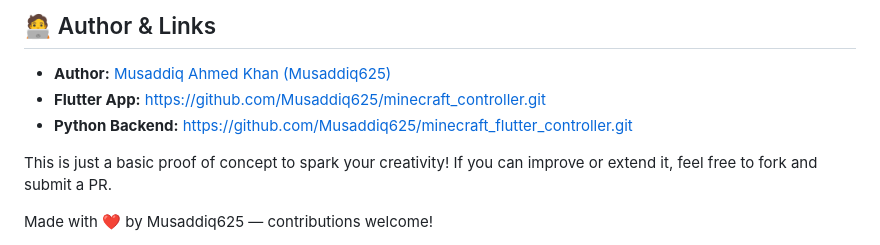
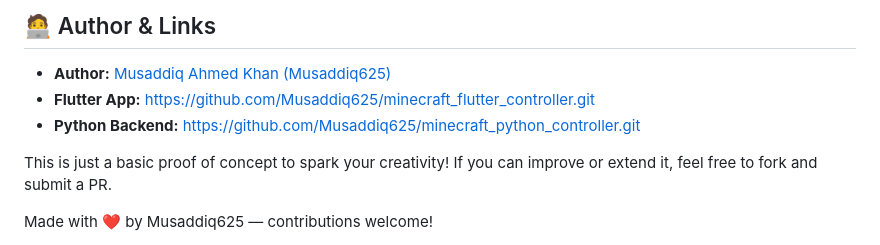
Before and after one commit to Musaddiq625/minecraft_flutter_controller, a Markdown page: README.md, the part around the change. Rendered like a GitHub page.

```diff
--- a/README.md
+++ b/README.md
@@ -124,8 +124,8 @@ Check the `pubspec.yaml` for the full package list. Core dependencies include:
 ## 🧑‍💻 Author & Links
 
 - **Author:** [Musaddiq Ahmed Khan (Musaddiq625)](https://github.com/Musaddiq625)
-- **Flutter App:** https://github.com/Musaddiq625/minecraft_controller.git
-- **Python Backend:** https://github.com/Musaddiq625/minecraft_flutter_controller.git
+- **Flutter App:** https://github.com/Musaddiq625/minecraft_flutter_controller.git
+- **Python Backend:** https://github.com/Musaddiq625/minecraft_python_controller.git
 
 This is just a basic proof of concept to spark your creativity! If you can improve or extend it, feel free to fork and submit a PR.
 
```
